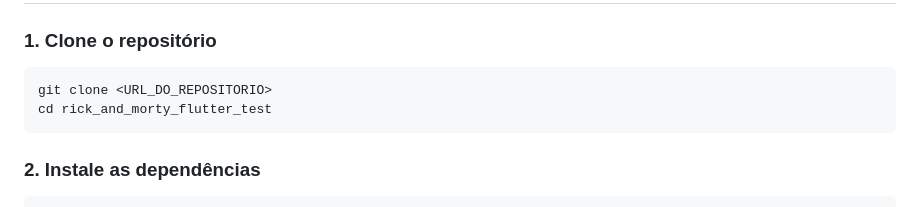
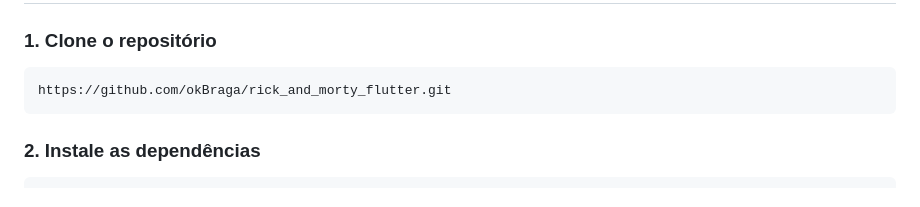
Before and after one commit to okBraga/rick_and_morty_flutter, a Markdown page: README.md, the part around the change. GitHub-like rendering.

````diff
--- a/README.md
+++ b/README.md
@@ -55,8 +55,7 @@ lib/
 ### 1. Clone o repositório
 
 ```bash
-git clone <URL_DO_REPOSITORIO>
-cd rick_and_morty_flutter_test
+https://github.com/okBraga/rick_and_morty_flutter.git
 ```
 
 ### 2. Instale as dependências
````
